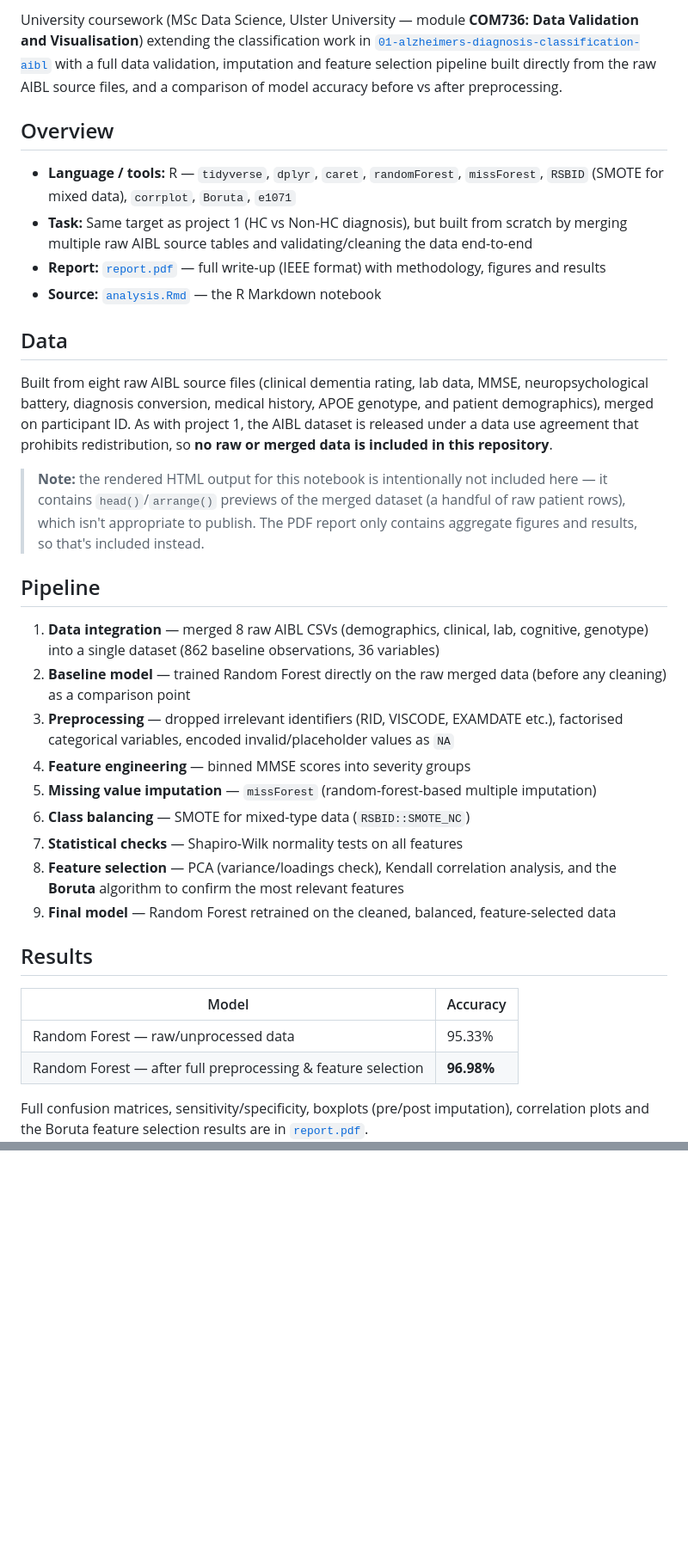
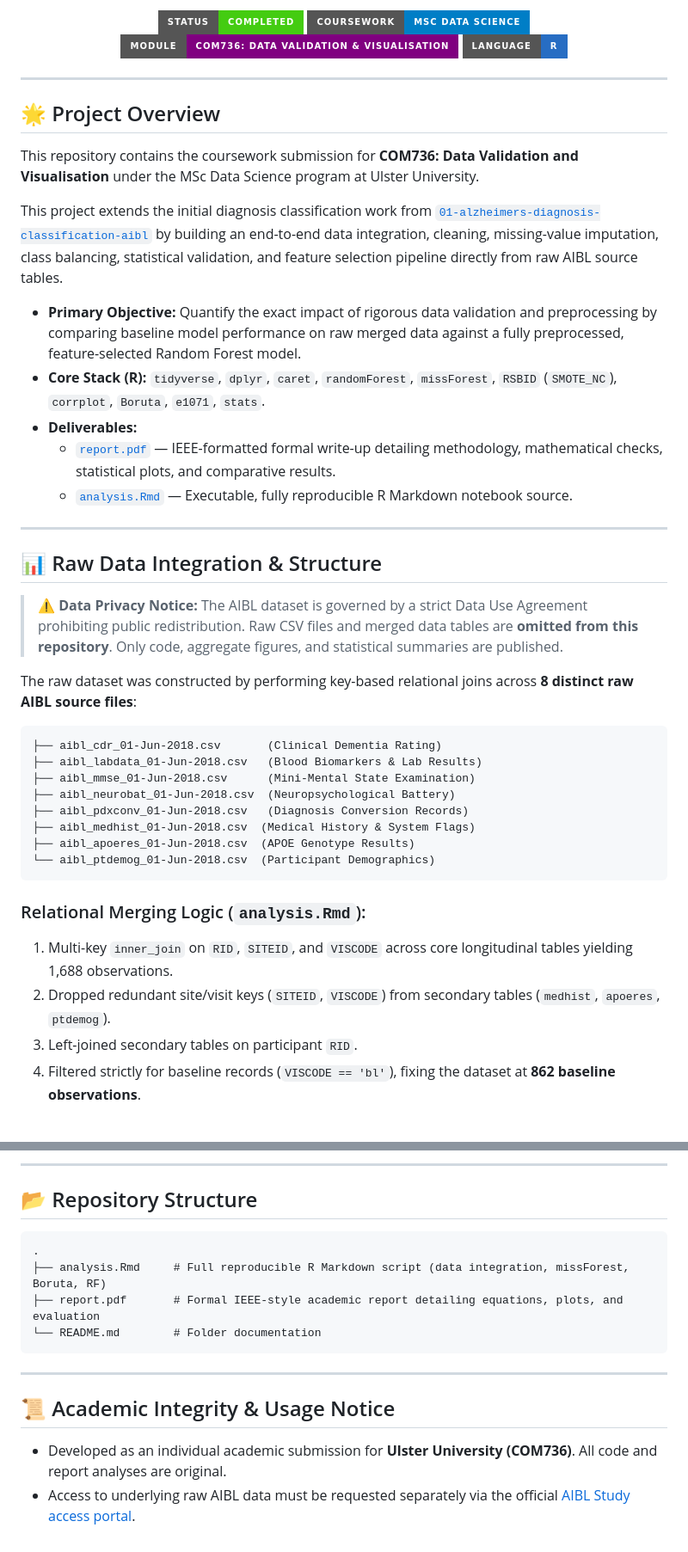
Before and after one commit to blessonpkoshy/Machine-Learning-ML-Projects, a Markdown page: Alzheimer's Disease Prediction/02-data-validation-visualisation-aibl/README.md, 2 parts joined by grey strips. Shown at 86% size. Drawn GitHub-style; badges without logos; blank space fills up the shorter version.

Commit message:
Revise README for data validation and visualization project
Updated README to enhance project overview, add badges, and clarify data validation and visualization processes.

````diff
--- a/Alzheimer's Disease Prediction/02-data-validation-visualisation-aibl/README.md
+++ b/Alzheimer's Disease Prediction/02-data-validation-visualisation-aibl/README.md
@@ -2,55 +2,47 @@
 
-University coursework (MSc Data Science, Ulster University — module **COM736: Data
-Validation and Visualisation**) extending the classification work in
-[`01-alzheimers-diagnosis-classification-aibl`](../01-alzheimers-diagnosis-classification-aibl)
-with a full data validation, imputation and feature selection pipeline built directly from the
-raw AIBL source files, and a comparison of model accuracy before vs after preprocessing.
+<p align="center">
+  <img src="https://img.shields.io/badge/Status-Completed-success?style=for-the-badge&logo=none" alt="Status">
+  <img src="https://img.shields.io/badge/Coursework-MSc%20Data%20Science-blue?style=for-the-badge&logo=ulster-university" alt="Ulster University">
+  <img src="https://img.shields.io/badge/Module-COM736%3A%20Data%20Validation%20%26%20Visualisation-purple?style=for-the-badge" alt="COM736">
+  <img src="https://img.shields.io/badge/Language-R-276DC3?style=for-the-badge&logo=r&logoColor=white" alt="R">
+</p>
 
-## Overview
+---
 
-- **Language / tools:** R — `tidyverse`, `dplyr`, `caret`, `randomForest`, `missForest`, `RSBID`
-  (SMOTE for mixed data), `corrplot`, `Boruta`, `e1071`
-- **Task:** Same target as project 1 (HC vs Non-HC diagnosis), but built from scratch by
-  merging multiple raw AIBL source tables and validating/cleaning the data end-to-end
-- **Report:** [`report.pdf`](./report.pdf) — full write-up (IEEE format) with methodology,
-  figures and results
-- **Source:** [`analysis.Rmd`](./analysis.Rmd) — the R Markdown notebook
+## 🌟 Project Overview
 
-## Data
+This repository contains the coursework submission for **COM736: Data Validation and Visualisation** under the MSc Data Science program at Ulster University.
 
-Built from eight raw AIBL source files (clinical dementia rating, lab data, MMSE,
-neuropsychological battery, diagnosis conversion, medical history, APOE genotype, and patient
-demographics), merged on participant ID. As with project 1, the AIBL dataset is released under
-a data use agreement that prohibits redistribution, so **no raw or merged data is included in
-this repository**.
+This project extends the initial diagnosis classification work from [`01-alzheimers-diagnosis-classification-aibl`](../01-alzheimers-diagnosis-classification-aibl) by building an end-to-end data integration, cleaning, missing-value imputation, class balancing, statistical validation, and feature selection pipeline directly from raw AIBL source tables.
 
-> **Note:** the rendered HTML output for this notebook is intentionally not included here —
-> it contains `head()`/`arrange()` previews of the merged dataset (a handful of raw patient
-> rows), which isn't appropriate to publish. The PDF report only contains aggregate figures
-> and results, so that's included instead.
+* **Primary Objective:** Quantify the exact impact of rigorous data validation and preprocessing by comparing baseline model performance on raw merged data against a fully preprocessed, feature-selected Random Forest model.
+* **Core Stack (R):** `tidyverse`, `dplyr`, `caret`, `randomForest`, `missForest`, `RSBID` (`SMOTE_NC`), `corrplot`, `Boruta`, `e1071`, `stats`.
+* **Deliverables:**
+  * [`report.pdf`](./report.pdf) — IEEE-formatted formal write-up detailing methodology, mathematical checks, statistical plots, and comparative results.
+  * [`analysis.Rmd`](./analysis.Rmd) — Executable, fully reproducible R Markdown notebook source.
 
-## Pipeline
+---
 
-1. **Data integration** — merged 8 raw AIBL CSVs (demographics, clinical, lab, cognitive,
-   genotype) into a single dataset (862 baseline observations, 36 variables)
-2. **Baseline model** — trained Random Forest directly on the raw merged data (before any
-   cleaning) as a comparison point
-3. **Preprocessing** — dropped irrelevant identifiers (RID, VISCODE, EXAMDATE etc.), factorised
-   categorical variables, encoded invalid/placeholder values as `NA`
-4. **Feature engineering** — binned MMSE scores into severity groups
-5. **Missing value imputation** — `missForest` (random-forest-based multiple imputation)
-6. **Class balancing** — SMOTE for mixed-type data (`RSBID::SMOTE_NC`)
-7. **Statistical checks** — Shapiro-Wilk normality tests on all features
-8. **Feature selection** — PCA (variance/loadings check), Kendall correlation analysis, and
-   the **Boruta** algorithm to confirm the most relevant features
-9. **Final model** — Random Forest retrained on the cleaned, balanced, feature-selected data
+## 📊 Raw Data Integration & Structure
 
-## Results
+> ⚠️ **Data Privacy Notice:** The AIBL dataset is governed by a strict Data Use Agreement prohibiting public redistribution. Raw CSV files and merged data tables are **omitted from this repository**. Only code, aggregate figures, and statistical summaries are published.
 
-| Model | Accuracy |
-|---|---|
-| Random Forest — raw/unprocessed data | 95.33% |
-| Random Forest — after full preprocessing & feature selection | **96.98%** |
+The raw dataset was constructed by performing key-based relational joins across **8 distinct raw AIBL source files**:
 
-Full confusion matrices, sensitivity/specificity, boxplots (pre/post imputation), correlation
-plots and the Boruta feature selection results are in [`report.pdf`](./report.pdf).
+```
+├── aibl_cdr_01-Jun-2018.csv       (Clinical Dementia Rating)
+├── aibl_labdata_01-Jun-2018.csv   (Blood Biomarkers & Lab Results)
+├── aibl_mmse_01-Jun-2018.csv      (Mini-Mental State Examination)
+├── aibl_neurobat_01-Jun-2018.csv  (Neuropsychological Battery)
+├── aibl_pdxconv_01-Jun-2018.csv   (Diagnosis Conversion Records)
+├── aibl_medhist_01-Jun-2018.csv  (Medical History & System Flags)
+├── aibl_apoeres_01-Jun-2018.csv  (APOE Genotype Results)
+└── aibl_ptdemog_01-Jun-2018.csv  (Participant Demographics)
+```
+
+### Relational Merging Logic (`analysis.Rmd`):
+1. Multi-key `inner_join` on `RID`, `SITEID`, and `VISCODE` across core longitudinal tables yielding 1,688 observations.
+2. Dropped redundant site/visit keys (`SITEID`, `VISCODE`) from secondary tables (`medhist`, `apoeres`, `ptdemog`).
+3. Left-joined secondary tables on participant `RID`.
+4. Filtered strictly for baseline records (`VISCODE == 'bl'`), fixing the dataset at **862 baseline observations**.
+
@@ -56,0 +117,16 @@ plots and the Boruta feature selection results are in [`report.pdf`](./report.pd
+---
+
+## 📂 Repository Structure
+
+```
+.
+├── analysis.Rmd     # Full reproducible R Markdown script (data integration, missForest, Boruta, RF)
+├── report.pdf       # Formal IEEE-style academic report detailing equations, plots, and evaluation
+└── README.md        # Folder documentation
+```
+
+---
+
+## 📜 Academic Integrity & Usage Notice
+* Developed as an individual academic submission for **Ulster University (COM736)**. All code and report analyses are original.
+* Access to underlying raw AIBL data must be requested separately via the official [AIBL Study access portal](https://aibl.csiro.au/).
````
Also changed, not shown: other parts of Alzheimer's Disease Prediction/02-data-validation-visualisation-aibl/README.md (+69 -1 lines).
